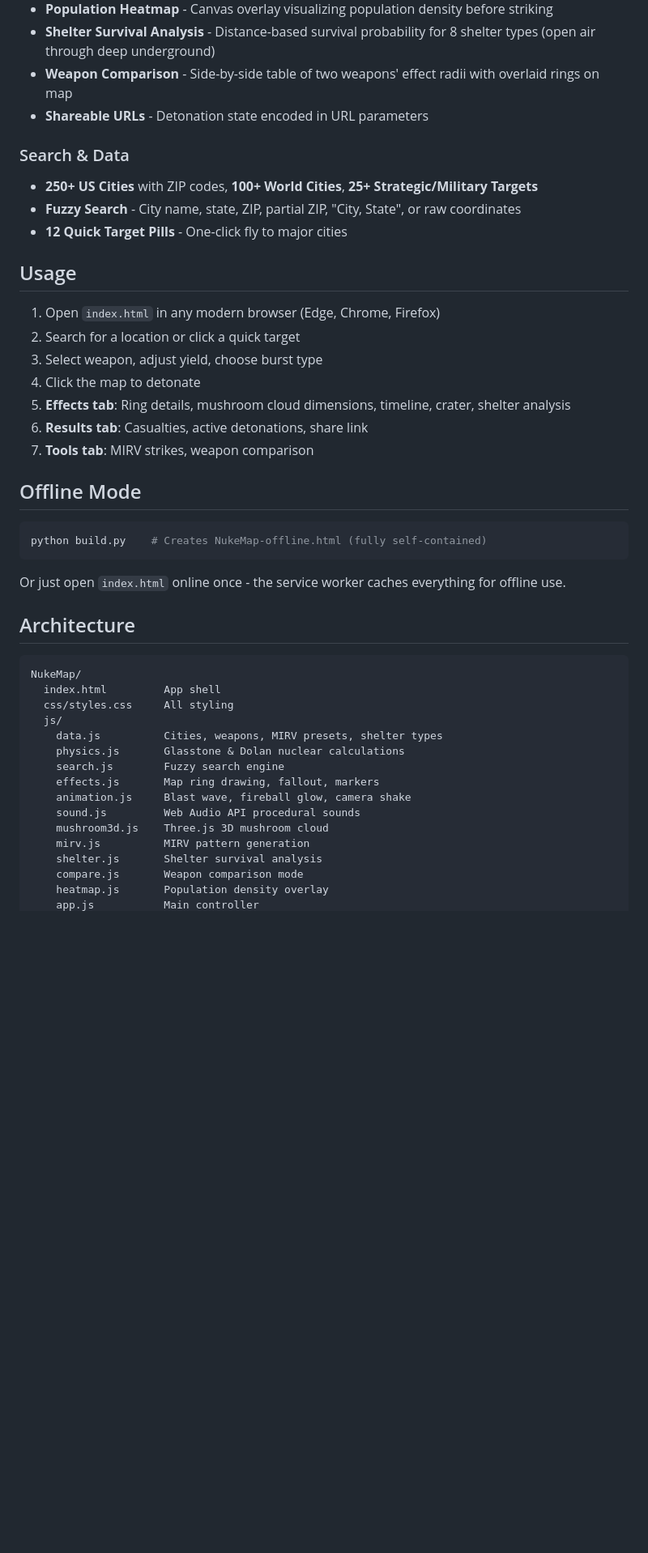
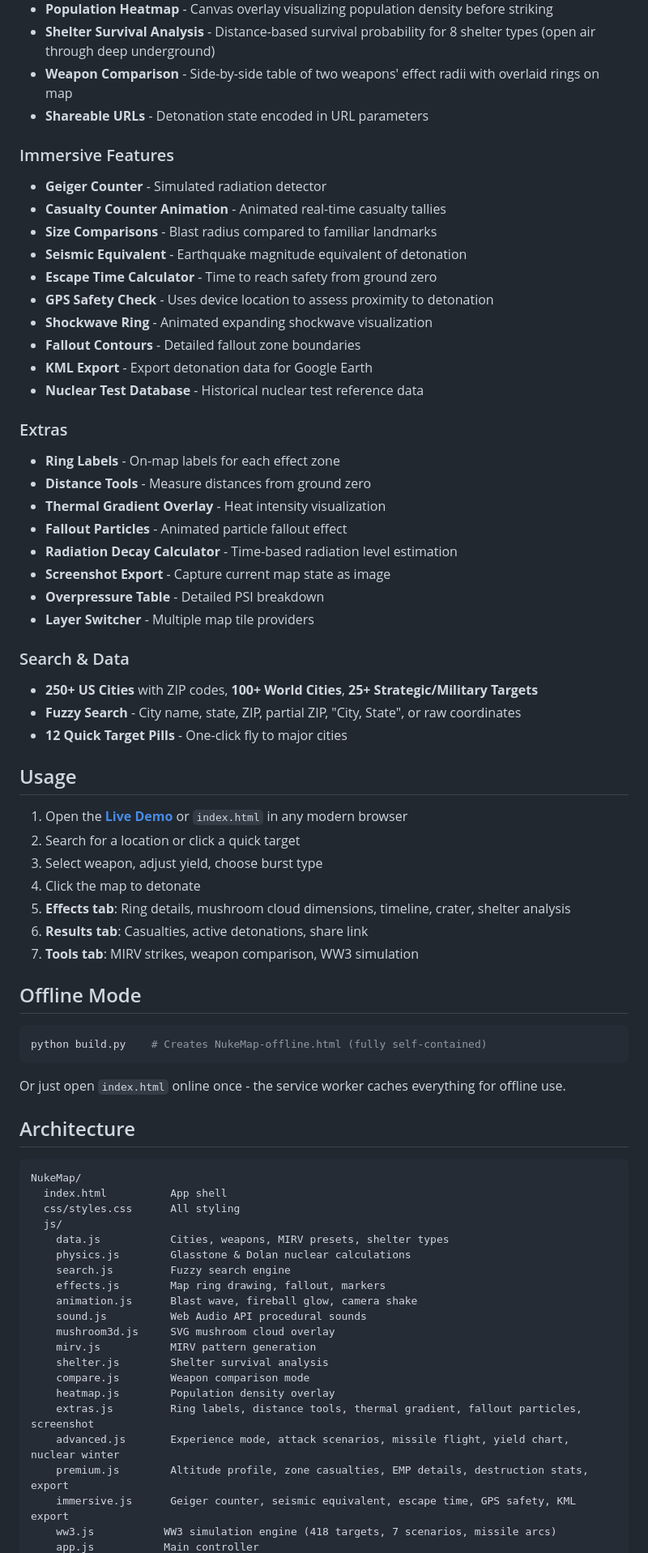
Before and after one commit to SysAdminDoc/NukeMap, a Markdown page: README.md, the part around one of its changes. Shown at 81% size. Drawn GitHub-style; blank space fills up the shorter version.

Commit message:
Update README to v3.1.0 with WW3 simulation, live demo link, and full feature list

````diff
--- a/README.md
+++ b/README.md
@@ -25,6 +42,28 @@ A premium nuclear weapon effects simulator with animated blast waves, 3D mushroo
 - **Shelter Survival Analysis** - Distance-based survival probability for 8 shelter types (open air through deep underground)
 - **Weapon Comparison** - Side-by-side table of two weapons' effect radii with overlaid rings on map
 - **Shareable URLs** - Detonation state encoded in URL parameters
+
+### Immersive Features
+- **Geiger Counter** - Simulated radiation detector
+- **Casualty Counter Animation** - Animated real-time casualty tallies
+- **Size Comparisons** - Blast radius compared to familiar landmarks
+- **Seismic Equivalent** - Earthquake magnitude equivalent of detonation
+- **Escape Time Calculator** - Time to reach safety from ground zero
+- **GPS Safety Check** - Uses device location to assess proximity to detonation
+- **Shockwave Ring** - Animated expanding shockwave visualization
+- **Fallout Contours** - Detailed fallout zone boundaries
+- **KML Export** - Export detonation data for Google Earth
+- **Nuclear Test Database** - Historical nuclear test reference data
+
+### Extras
+- **Ring Labels** - On-map labels for each effect zone
+- **Distance Tools** - Measure distances from ground zero
+- **Thermal Gradient Overlay** - Heat intensity visualization
+- **Fallout Particles** - Animated particle fallout effect
+- **Radiation Decay Calculator** - Time-based radiation level estimation
+- **Screenshot Export** - Capture current map state as image
+- **Overpressure Table** - Detailed PSI breakdown
+- **Layer Switcher** - Multiple map tile providers
 
 ### Search & Data
 - **250+ US Cities** with ZIP codes, **100+ World Cities**, **25+ Strategic/Military Targets**
@@ -33,13 +72,13 @@ A premium nuclear weapon effects simulator with animated blast waves, 3D mushroo
 
 ## Usage
 
-1. Open `index.html` in any modern browser (Edge, Chrome, Firefox)
+1. Open the **[Live Demo](https://sysadmindoc.github.io/NukeMap/)** or `index.html` in any modern browser
 2. Search for a location or click a quick target
 3. Select weapon, adjust yield, choose burst type
 4. Click the map to detonate
 5. **Effects tab**: Ring details, mushroom cloud dimensions, timeline, crater, shelter analysis
 6. **Results tab**: Casualties, active detonations, share link
-7. **Tools tab**: MIRV strikes, weapon comparison
+7. **Tools tab**: MIRV strikes, weapon comparison, WW3 simulation
 
 ## Offline Mode
 
@@ -53,18 +92,23 @@ Or just open `index.html` online once - the service worker caches everything for
 
 ```
 NukeMap/
-  index.html         App shell
-  css/styles.css     All styling
+  index.html          App shell
+  css/styles.css      All styling
   js/
-    data.js          Cities, weapons, MIRV presets, shelter types
-    physics.js       Glasstone & Dolan nuclear calculations
-    search.js        Fuzzy search engine
-    effects.js       Map ring drawing, fallout, markers
-    animation.js     Blast wave, fireball glow, camera shake
-    sound.js         Web Audio API procedural sounds
-    mushroom3d.js    Three.js 3D mushroom cloud
-    mirv.js          MIRV pattern generation
-    shelter.js       Shelter survival analysis
-    compare.js       Weapon comparison mode
-    heatmap.js       Population density overlay
+    data.js           Cities, weapons, MIRV presets, shelter types
+    physics.js        Glasstone & Dolan nuclear calculations
+    search.js         Fuzzy search engine
+    effects.js        Map ring drawing, fallout, markers
+    animation.js      Blast wave, fireball glow, camera shake
+    sound.js          Web Audio API procedural sounds
+    mushroom3d.js     SVG mushroom cloud overlay
+    mirv.js           MIRV pattern generation
+    shelter.js        Shelter survival analysis
+    compare.js        Weapon comparison mode
+    heatmap.js        Population density overlay
+    extras.js         Ring labels, distance tools, thermal gradient, fallout particles, screenshot
+    advanced.js       Experience mode, attack scenarios, missile flight, yield chart, nuclear winter
+    premium.js        Altitude profile, zone casualties, EMP details, destruction stats, export
+    immersive.js      Geiger counter, seismic equivalent, escape time, GPS safety, KML export
+    ww3.js           WW3 simulation engine (418 targets, 7 scenarios, missile arcs)
     app.js           Main controller
````
Also changed, not shown: other parts of README.md (+27 -4 lines).
